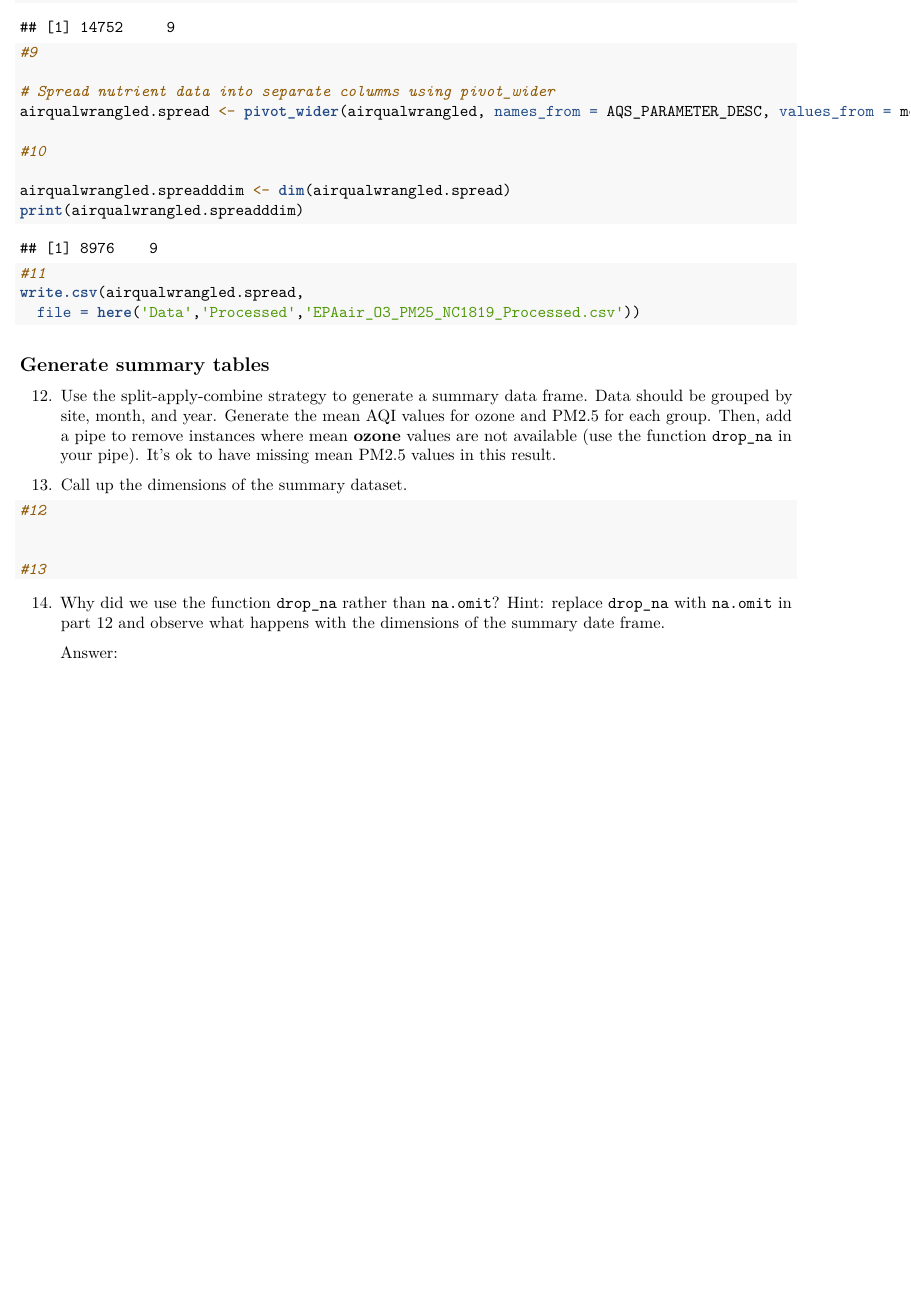
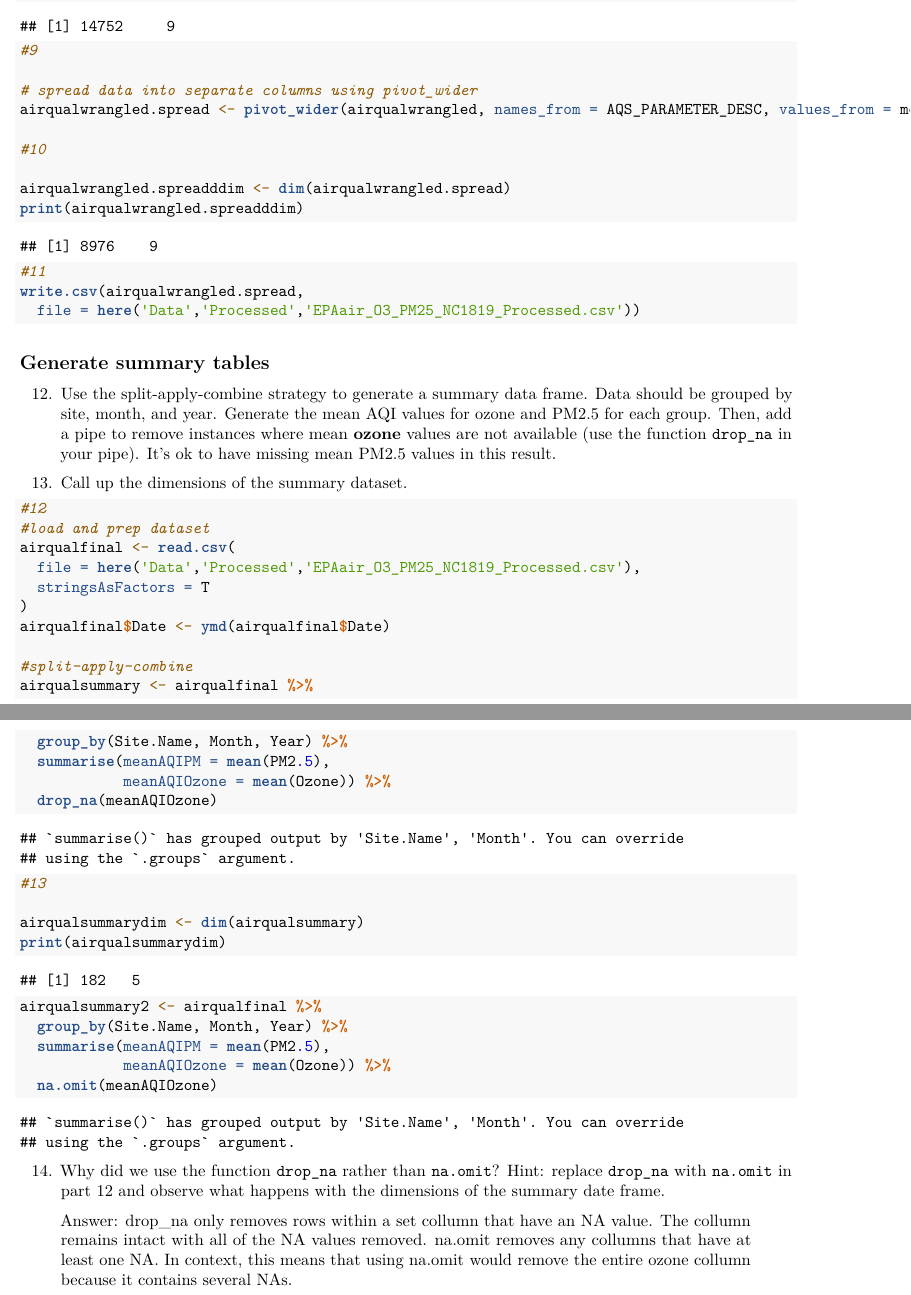
Before and after one commit to victoriathomp/EDE_Fall2024, an R Markdown document (Assignments/VictoriaThompson_A04_DataWrangling.Rmd): part of page 6 of 6 before the commit and two parts of pages 6 and 7 of 7 after it, the two joined at a grey line, cut so that both start at the same text, the shorter picture padded with empty space. Rendered offline with R 4.5, knitr and Pandoc, then LaTeX, with nearby package versions; some code elsewhere in the file could not run offline.

Commit message:
end attempt 1

````diff
--- a/Assignments/VictoriaThompson_A04_DataWrangling.Rmd
+++ b/Assignments/VictoriaThompson_A04_DataWrangling.Rmd
@@ -231,7 +230,7 @@ print(airqualwrangleddim)
 
 #9
 
-# Spread nutrient data into separate columns using pivot_wider
+# spread data into separate columns using pivot_wider
 airqualwrangled.spread <- pivot_wider(airqualwrangled, names_from = AQS_PARAMETER_DESC, values_from = meanAQI)
 
 #10
@@ -256,14 +254,36 @@ write.csv(airqualwrangled.spread,
 ```{r questions 12 and 13}
 
 #12
+#load and prep dataset
+airqualfinal <- read.csv(
+  file = here('Data','Processed','EPAair_O3_PM25_NC1819_Processed.csv'),
+  stringsAsFactors = T
+)
+airqualfinal$Date <- ymd(airqualfinal$Date)
 
+#split-apply-combine
+airqualsummary <- airqualfinal %>%
+  group_by(Site.Name, Month, Year) %>%
+  summarise(meanAQIPM = mean(PM2.5),
+            meanAQIOzone = mean(Ozone)) %>%
+  drop_na(meanAQIOzone)
 
 #13
 
+airqualsummarydim <- dim(airqualsummary)
+print(airqualsummarydim)
 
 
+airqualsummary2 <- airqualfinal %>%
+  group_by(Site.Name, Month, Year) %>%
+  summarise(meanAQIPM = mean(PM2.5),
+            meanAQIOzone = mean(Ozone)) %>%
+  na.omit(meanAQIOzone)
 ```
 
 14. Why did we use the function `drop_na` rather than `na.omit`? Hint: replace `drop_na` with `na.omit` in part 12 and observe what happens with the dimensions of the summary date frame.
 
-> Answer:
+> Answer: drop_na only removes rows within a set collumn that have an NA value.
+The collumn remains intact with all of the NA values removed. na.omit removes
+any collumns that have at least one NA. In context, this means that using na.omit
+would remove the entire ozone collumn because it contains several NAs.
````
Also changed, not shown: Assignments/VictoriaThompson_A04_DataWrangling.Rmd (2 more changed lines).
